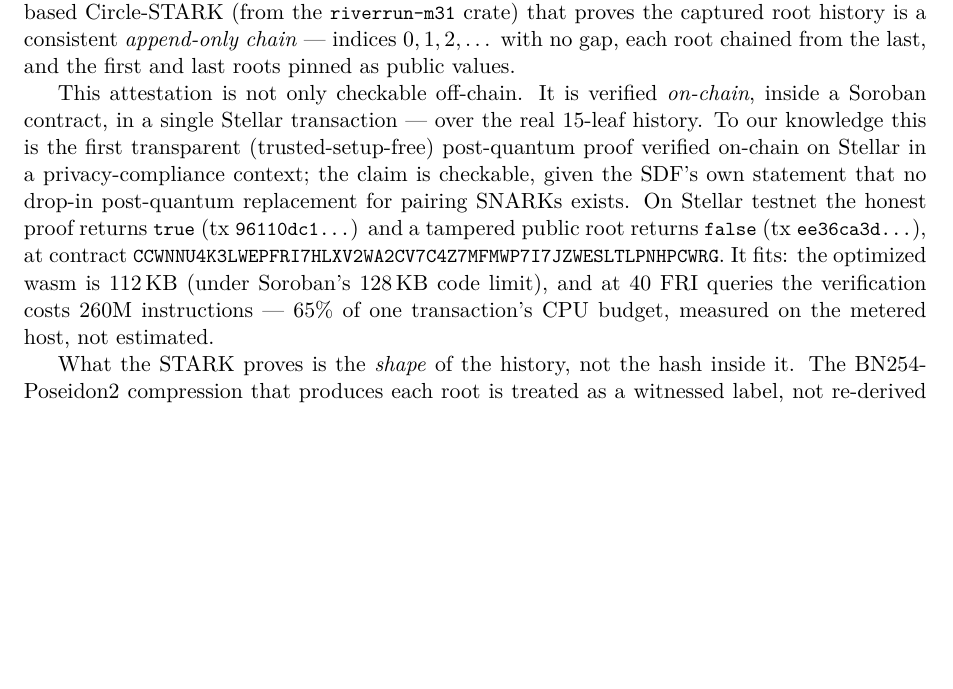
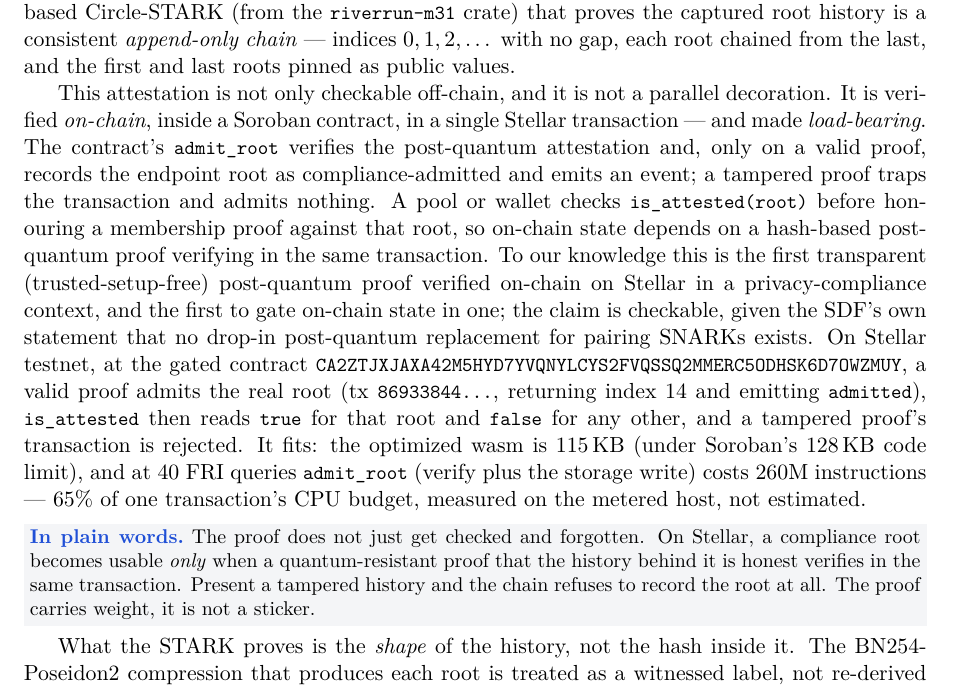
Before and after one commit to Galmanus/spp-compliance-layer, a LaTeX paper (docs/whitepaper/whitepaper.tex): part of page 5 of 8, cut so that both start at the same text, the shorter picture padded with empty space. Compiled offline with pdfLaTeX.

Commit message:
whitepaper: add the load-bearing compliance gate (admit_root gates on-chain state)
Co-Authored-By: Claude Fable 5 <noreply@anthropic.com>

```diff
--- a/docs/whitepaper/whitepaper.tex
+++ b/docs/whitepaper/whitepaper.tex
@@ -298,19 +298,33 @@ with none of those properties: a hash-based Circle-STARK (from the
 \emph{append-only chain} --- indices $0,1,2,\dots$ with no gap, each root chained
 from the last, and the first and last roots pinned as public values.
 
-This attestation is not only checkable off-chain. It is verified \emph{on-chain},
-inside a Soroban contract, in a single Stellar transaction --- over the real
-15-leaf history. To our knowledge this is the first transparent
+This attestation is not only checkable off-chain, and it is not a parallel
+decoration. It is verified \emph{on-chain}, inside a Soroban contract, in a
+single Stellar transaction --- and made \emph{load-bearing}. The contract's
+\code{admit\_root} verifies the post-quantum attestation and, only on a valid
+proof, records the endpoint root as compliance-admitted and emits an event; a
+tampered proof traps the transaction and admits nothing. A pool or wallet checks
+\code{is\_attested(root)} before honouring a membership proof against that root,
+so on-chain state depends on a hash-based post-quantum proof verifying in the
+same transaction. To our knowledge this is the first transparent
 (trusted-setup-free) post-quantum proof verified on-chain on Stellar in a
-privacy-compliance context; the claim is checkable, given the SDF's own statement
-that no drop-in post-quantum replacement for pairing SNARKs exists. On Stellar
-testnet the honest proof returns \code{true}
-(tx \code{96110dc1\dots}) and a tampered public root returns \code{false}
-(tx \code{ee36ca3d\dots}), at contract
-\code{CCWNNU4K3LWEPFRI7HLXV2WA2CV7C4Z7MFMWP7I7JZWESLTLPNHPCWRG}. It fits: the
-optimized wasm is 112\,KB (under Soroban's 128\,KB code limit), and at 40 FRI
-queries the verification costs 260M instructions --- 65\% of one transaction's
-CPU budget, measured on the metered host, not estimated.
+privacy-compliance context, and the first to gate on-chain state in one; the
+claim is checkable, given the SDF's own statement that no drop-in post-quantum
+replacement for pairing SNARKs exists. On Stellar testnet, at the gated contract
+\code{CA2ZTJXJAXA42M5HYD7YVQNYLCYS2FVQSSQ2MMERC5ODHSK6D7OWZMUY}, a valid proof
+admits the real root (tx \code{86933844\dots}, returning index 14 and emitting
+\code{admitted}), \code{is\_attested} then reads \code{true} for that root and
+\code{false} for any other, and a tampered proof's transaction is rejected. It
+fits: the optimized wasm is 115\,KB (under Soroban's 128\,KB code limit), and at
+40 FRI queries \code{admit\_root} (verify plus the storage write) costs 260M
+instructions --- 65\% of one transaction's CPU budget, measured on the metered
+host, not estimated.
+
+\intuition{The proof does not just get checked and forgotten. On Stellar, a
+compliance root becomes usable \emph{only} when a quantum-resistant proof that
+the history behind it is honest verifies in the same transaction. Present a
+tampered history and the chain refuses to record the root at all. The proof
+carries weight, it is not a sticker.}
 
 What the STARK proves is the \emph{shape} of the history, not the hash inside it.
 The BN254-Poseidon2 compression that produces each root is treated as a witnessed
```
Also changed, not shown: docs/whitepaper/whitepaper.pdf.
